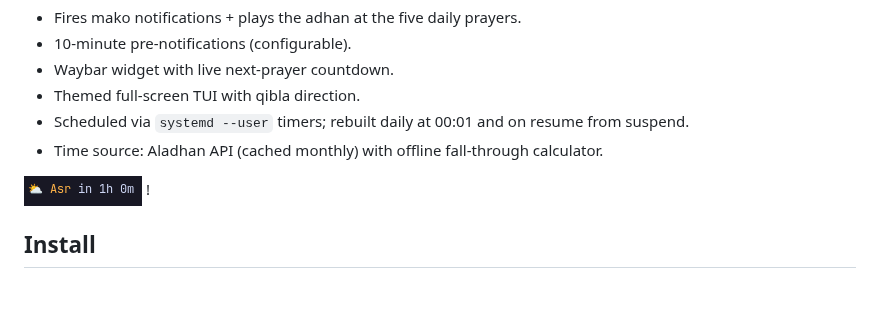
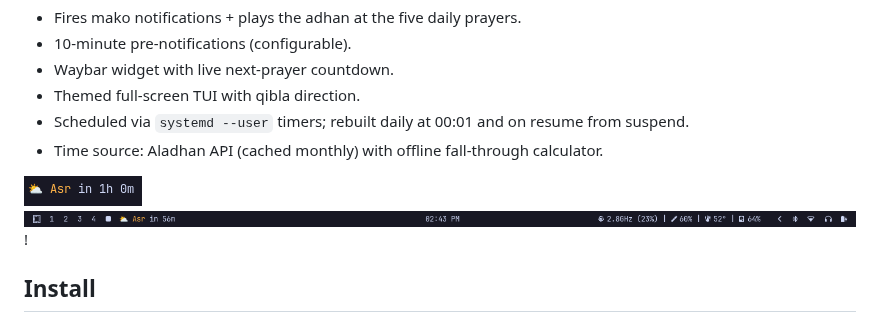
Before and after one commit to mrCode/omarchy-prayer, a Markdown page: README.md, the part around the change. GitHub-like rendering; pictures changed too: preview-bar.png (added); blank space fills up the shorter version.

Commit message:
docs: add both bar and desktop preview screenshots

```diff
--- a/README.md
+++ b/README.md
@@ -9,7 +9,8 @@ Muslim prayer-time notifier for Omarchy (Hyprland + mako + waybar).
 - Scheduled via `systemd --user` timers; rebuilt daily at 00:01 and on resume from suspend.
 - Time source: Aladhan API (cached monthly) with offline fall-through calculator.
 
-![Preview](preview.png)
+![Desktop](preview.png)
+![Bar](preview-bar.png)
 !
 
 ## Install
```
